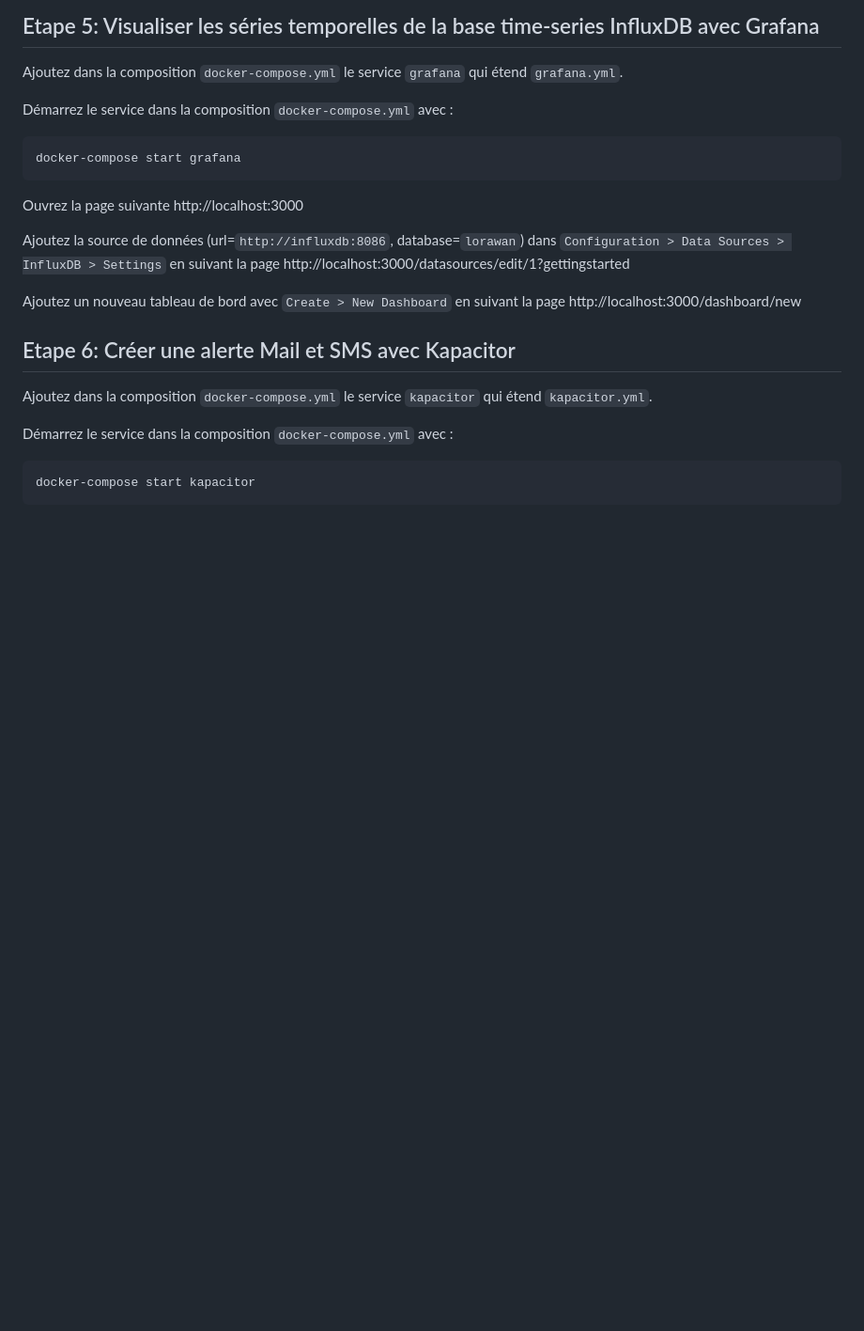
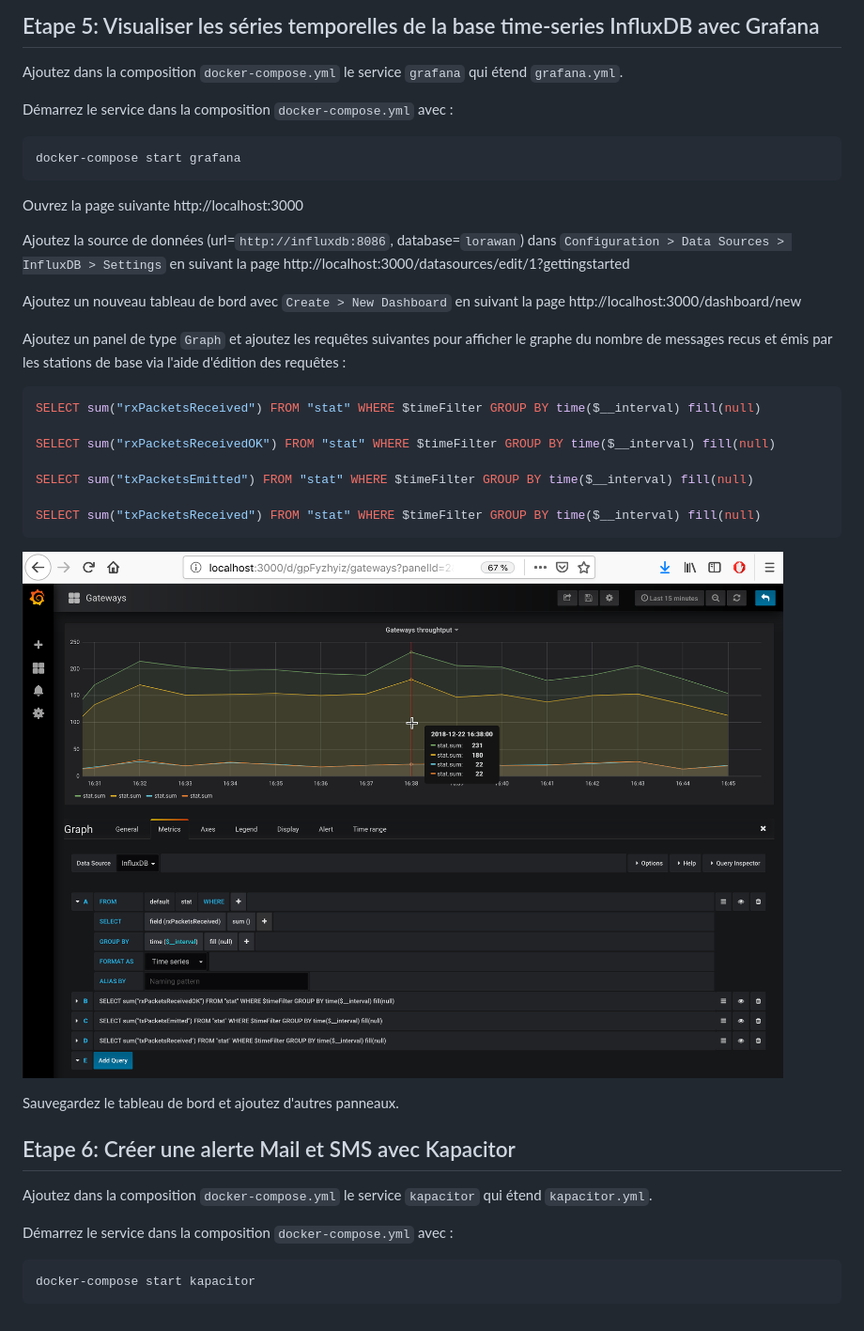
Before and after one commit to CampusIoT/tutorial, a Markdown page: nodered/README.md, the part around the change printed below. Shown: that part at 94% size. Drawn GitHub-style; pictures changed too: nodered/images/grafana_1.png (added); blank space fills up the shorter version.

Commit message:
improve grafana

````diff
--- a/nodered/README.md
+++ b/nodered/README.md
@@ -146,6 +147,23 @@ Ajoutez la source de données (url=`http://influxdb:8086`, database=`lorawan`) d
 
 Ajoutez un nouveau tableau de bord avec `Create > New Dashboard` en suivant la page http://localhost:3000/dashboard/new
 
+Ajoutez un panel de type `Graph` et ajoutez les requêtes suivantes pour afficher le graphe du nombre de messages recus et émis par les stations de base via l'aide d'édition des requêtes :
+
+```sql
+SELECT sum("rxPacketsReceived") FROM "stat" WHERE $timeFilter GROUP BY time($__interval) fill(null)
+
+SELECT sum("rxPacketsReceivedOK") FROM "stat" WHERE $timeFilter GROUP BY time($__interval) fill(null)
+
+SELECT sum("txPacketsEmitted") FROM "stat" WHERE $timeFilter GROUP BY time($__interval) fill(null)
+
+SELECT sum("txPacketsReceived") FROM "stat" WHERE $timeFilter GROUP BY time($__interval) fill(null)
+```
+
+![Grafana Panel](images/grafana_1.png)
+
+Sauvegardez le tableau de bord et ajoutez d'autres panneaux.
+
+
 ## Etape 6: Créer une alerte Mail et SMS avec Kapacitor
 
 Ajoutez dans la composition `docker-compose.yml` le service `kapacitor` qui étend `kapacitor.yml`.
````
Also changed, not shown: other parts of nodered/README.md (+1 -0 lines).
